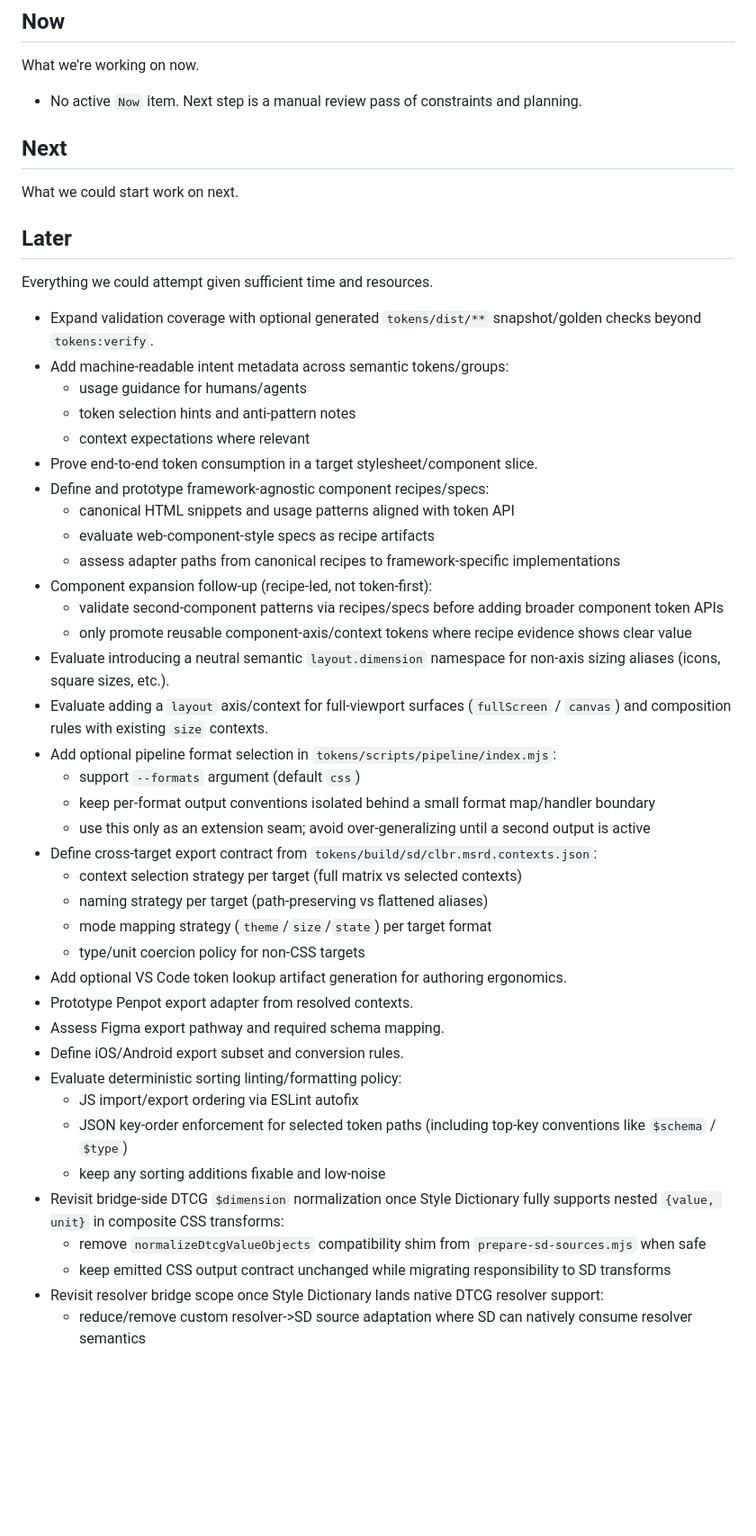
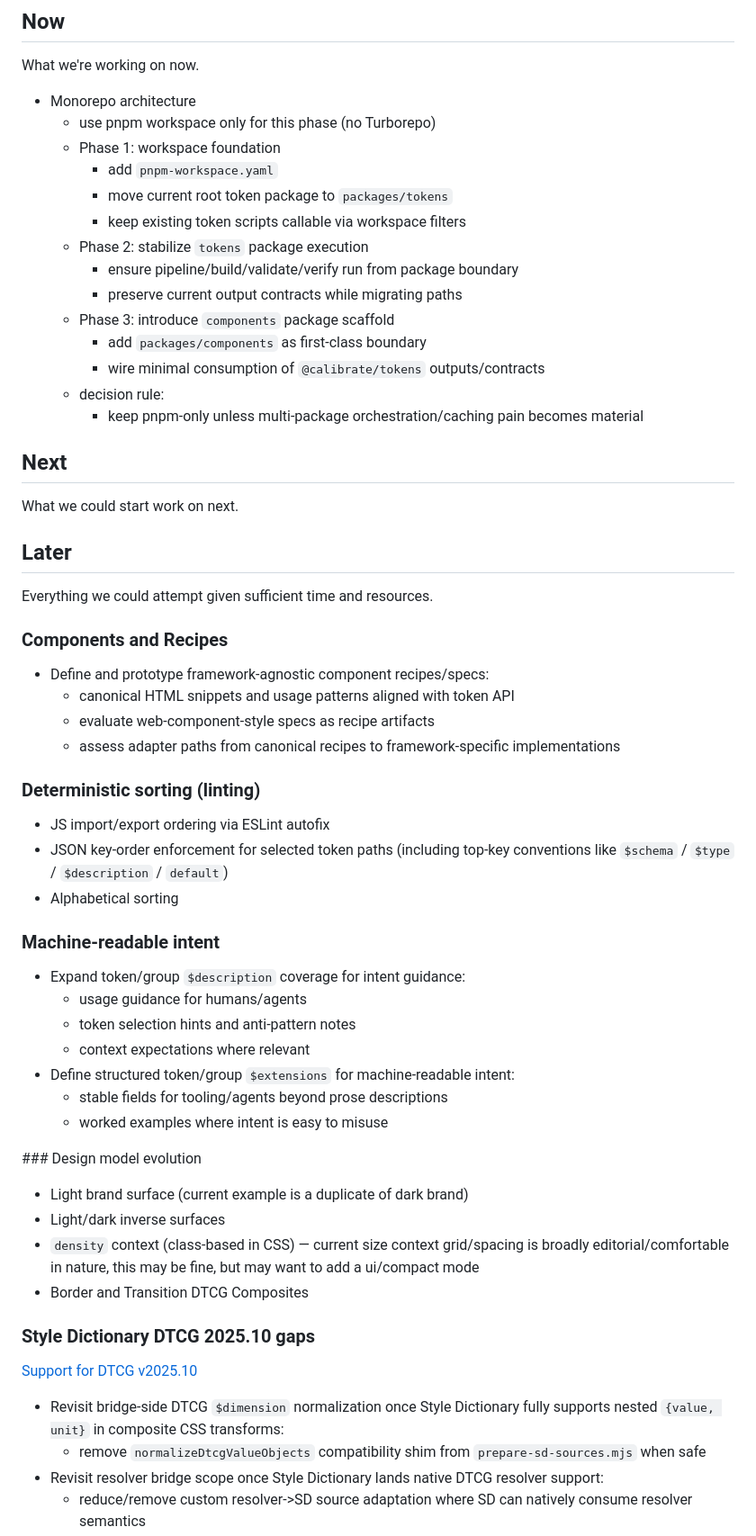
Before and after one commit to measuredco/calibrate, a Markdown page: docs/PLANNING.md, the part around one of its changes. Shown at 90% size. Rendered like a GitHub page; blank space fills up the shorter version.

```diff
--- a/docs/PLANNING.md
+++ b/docs/PLANNING.md
@@ -6,7 +6,20 @@ This roadmap is intentionally fluid: items can move freely between `NOW`, `NEXT`
 
 What we're working on now.
 
-- No active `Now` item. Next step is a manual review pass of constraints and planning.
+- Monorepo architecture
+  - use pnpm workspace only for this phase (no Turborepo)
+  - Phase 1: workspace foundation
+    - add `pnpm-workspace.yaml`
+    - move current root token package to `packages/tokens`
+    - keep existing token scripts callable via workspace filters
+  - Phase 2: stabilize `tokens` package execution
+    - ensure pipeline/build/validate/verify run from package boundary
+    - preserve current output contracts while migrating paths
+  - Phase 3: introduce `components` package scaffold
+    - add `packages/components` as first-class boundary
+    - wire minimal consumption of `@calibrate/tokens` outputs/contracts
+  - decision rule:
+    - keep pnpm-only unless multi-package orchestration/caching pain becomes material
 
 ## Next
 
@@ -16,40 +29,41 @@ What we could start work on next.
 
 Everything we could attempt given sufficient time and resources.
 
-- Expand validation coverage with optional generated `tokens/dist/**` snapshot/golden checks beyond `tokens:verify`.
-- Add machine-readable intent metadata across semantic tokens/groups:
-  - usage guidance for humans/agents
-  - token selection hints and anti-pattern notes
-  - context expectations where relevant
-- Prove end-to-end token consumption in a target stylesheet/component slice.
+### Components and Recipes
+
 - Define and prototype framework-agnostic component recipes/specs:
   - canonical HTML snippets and usage patterns aligned with token API
   - evaluate web-component-style specs as recipe artifacts
   - assess adapter paths from canonical recipes to framework-specific implementations
-- Component expansion follow-up (recipe-led, not token-first):
-  - validate second-component patterns via recipes/specs before adding broader component token APIs
-  - only promote reusable component-axis/context tokens where recipe evidence shows clear value
-- Evaluate introducing a neutral semantic `layout.dimension` namespace for non-axis sizing aliases (icons, square sizes, etc.).
-- Evaluate adding a `layout` axis/context for full-viewport surfaces (`fullScreen` / `canvas`) and composition rules with existing `size` contexts.
-- Add optional pipeline format selection in `tokens/scripts/pipeline/index.mjs`:
-  - support `--formats` argument (default `css`)
-  - keep per-format output conventions isolated behind a small format map/handler boundary
-  - use this only as an extension seam; avoid over-generalizing until a second output is active
-- Define cross-target export contract from `tokens/build/sd/clbr.msrd.contexts.json`:
-  - context selection strategy per target (full matrix vs selected contexts)
-  - naming strategy per target (path-preserving vs flattened aliases)
-  - mode mapping strategy (`theme`/`size`/`state`) per target format
-  - type/unit coercion policy for non-CSS targets
-- Add optional VS Code token lookup artifact generation for authoring ergonomics.
-- Prototype Penpot export adapter from resolved contexts.
-- Assess Figma export pathway and required schema mapping.
-- Define iOS/Android export subset and conversion rules.
-- Evaluate deterministic sorting linting/formatting policy:
-  - JS import/export ordering via ESLint autofix
-  - JSON key-order enforcement for selected token paths (including top-key conventions like `$schema` / `$type`)
-  - keep any sorting additions fixable and low-noise
+
+### Deterministic sorting (linting)
+
+- JS import/export ordering via ESLint autofix
+- JSON key-order enforcement for selected token paths (including top-key conventions like `$schema` / `$type` / `$description` / `default`)
+- Alphabetical sorting
+
+### Machine-readable intent
+
+- Expand token/group `$description` coverage for intent guidance:
+  - usage guidance for humans/agents
+  - token selection hints and anti-pattern notes
+  - context expectations where relevant
+- Define structured token/group `$extensions` for machine-readable intent:
+  - stable fields for tooling/agents beyond prose descriptions
+  - worked examples where intent is easy to misuse
+
+### Design model evolution
+
+- Light brand surface (current example is a duplicate of dark brand)
+- Light/dark inverse surfaces
+- `density` context (class-based in CSS) — current size context grid/spacing is broadly editorial/comfortable in nature, this may be fine, but may want to add a ui/compact mode
+- Border and Transition DTCG Composites
+
+### Style Dictionary DTCG 2025.10 gaps
+
+[Support for DTCG v2025.10](https://github.com/style-dictionary/style-dictionary/issues/1590)
+
 - Revisit bridge-side DTCG `$dimension` normalization once Style Dictionary fully supports nested `{value, unit}` in composite CSS transforms:
   - remove `normalizeDtcgValueObjects` compatibility shim from `prepare-sd-sources.mjs` when safe
-  - keep emitted CSS output contract unchanged while migrating responsibility to SD transforms
 - Revisit resolver bridge scope once Style Dictionary lands native DTCG resolver support:
   - reduce/remove custom resolver->SD source adaptation where SD can natively consume resolver semantics
```
Also changed, not shown: other parts of docs/PLANNING.md (+13 -2 lines), docs/CONSTRAINTS.md (+16 -9 lines).
